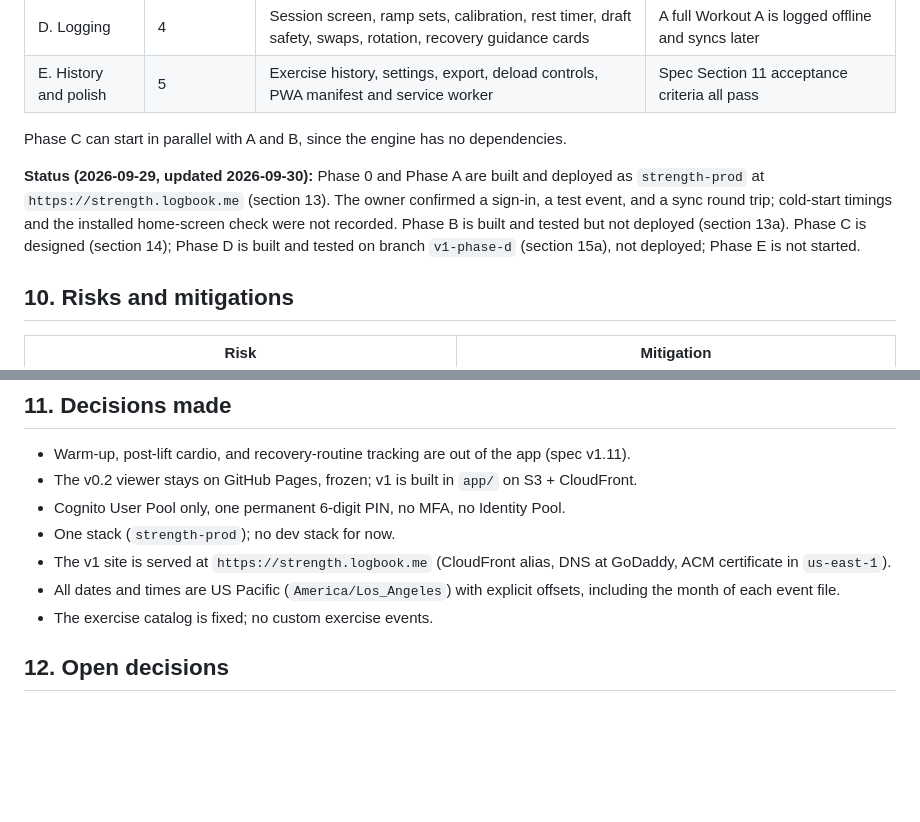
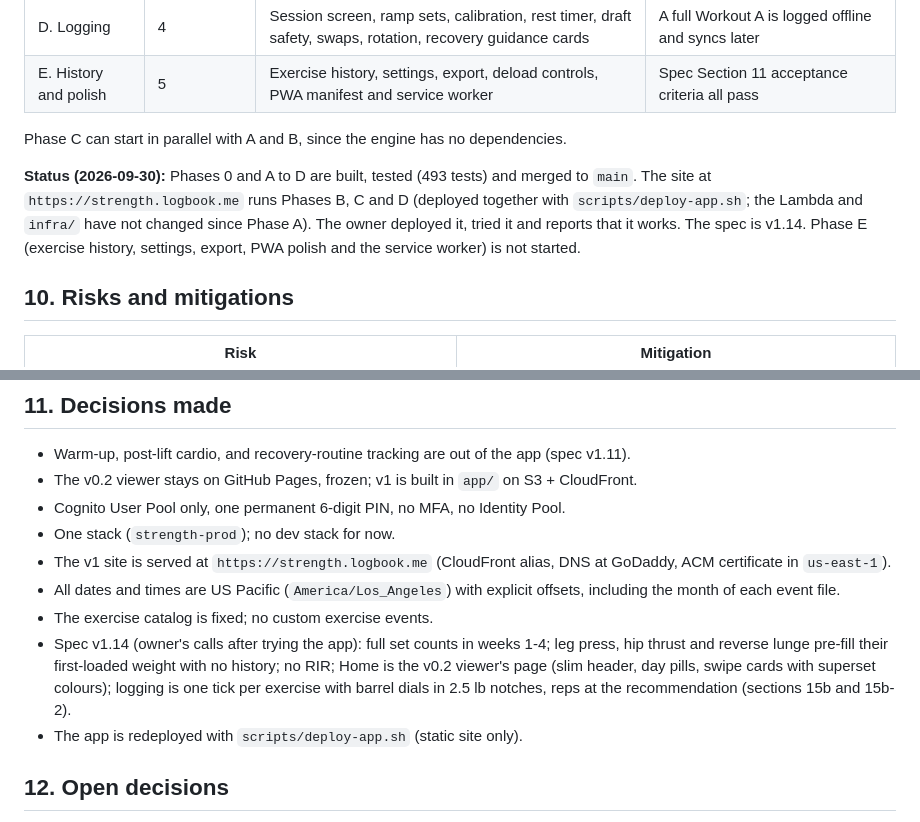
Before and after one commit to kathishah/strength, a Markdown page: DEPLOYMENT-PLAN.md, 2 parts joined by grey strips. GitHub-like rendering; blank space fills up the shorter version.

```diff
--- a/DEPLOYMENT-PLAN.md
+++ b/DEPLOYMENT-PLAN.md
@@ -174,7 +175,7 @@ Tests run with Node's built-in runner (`node --test`), so there is still no bund
 
 Phase C can start in parallel with A and B, since the engine has no dependencies.
 
-**Status (2026-09-29, updated 2026-09-30):** Phase 0 and Phase A are built and deployed as `strength-prod` at `https://strength.logbook.me` (section 13). The owner confirmed a sign-in, a test event, and a sync round trip; cold-start timings and the installed home-screen check were not recorded. Phase B is built and tested but not deployed (section 13a). Phase C is designed (section 14); Phase D is built and tested on branch `v1-phase-d` (section 15a), not deployed; Phase E is not started.
+**Status (2026-09-30):** Phases 0 and A to D are built, tested (493 tests) and merged to `main`. The site at `https://strength.logbook.me` runs Phases B, C and D (deployed together with `scripts/deploy-app.sh`; the Lambda and `infra/` have not changed since Phase A). The owner deployed it, tried it and reports that it works. The spec is v1.14. Phase E (exercise history, settings, export, PWA polish and the service worker) is not started.
 
 ## 10. Risks and mitigations
 | Risk | Mitigation |
@@ -199,6 +200,8 @@ Phase C can start in parallel with A and B, since the engine has no dependencies
 - The v1 site is served at `https://strength.logbook.me` (CloudFront alias, DNS at GoDaddy, ACM certificate in `us-east-1`).
 - All dates and times are US Pacific (`America/Los_Angeles`) with explicit offsets, including the month of each event file.
 - The exercise catalog is fixed; no custom exercise events.
+- Spec v1.14 (owner's calls after trying the app): full set counts in weeks 1-4; leg press, hip thrust and reverse lunge pre-fill their first-loaded weight with no history; no RIR; Home is the v0.2 viewer's page (slim header, day pills, swipe cards with superset colours); logging is one tick per exercise with barrel dials in 2.5 lb notches, reps at the recommendation (sections 15b and 15b-2).
+- The app is redeployed with `scripts/deploy-app.sh` (static site only).
 
 ## 12. Open decisions
 1. **Stronger sign-in later:** replace the 6-digit PIN with a longer password or passkey before the app holds anything beyond personal test data or is shared with anyone else.
```
Also changed, not shown: other parts of DEPLOYMENT-PLAN.md (+9 -8 lines).
